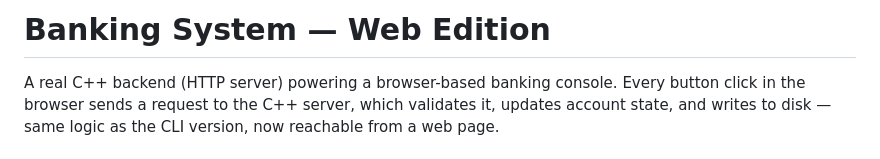
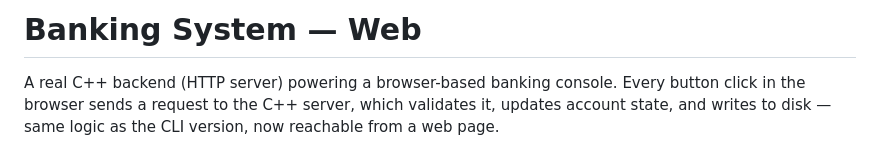
Before and after one commit to Nimra-gul1/Banking-website, a Markdown page: README.md, the part around the change. GitHub-like rendering.

```diff
--- a/README.md
+++ b/README.md
@@ -1,4 +1,4 @@
-# Banking System — Web Edition
+# Banking System — Web
 
 A real C++ backend (HTTP server) powering a browser-based banking console.
 Every button click in the browser sends a request to the C++ server, which
```
